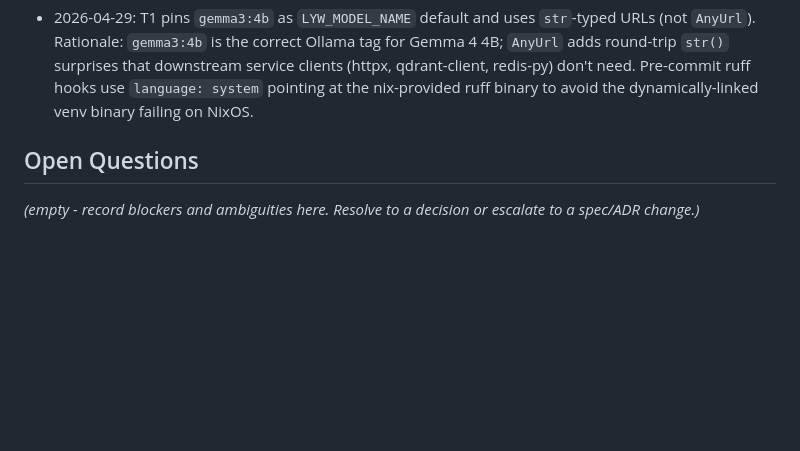
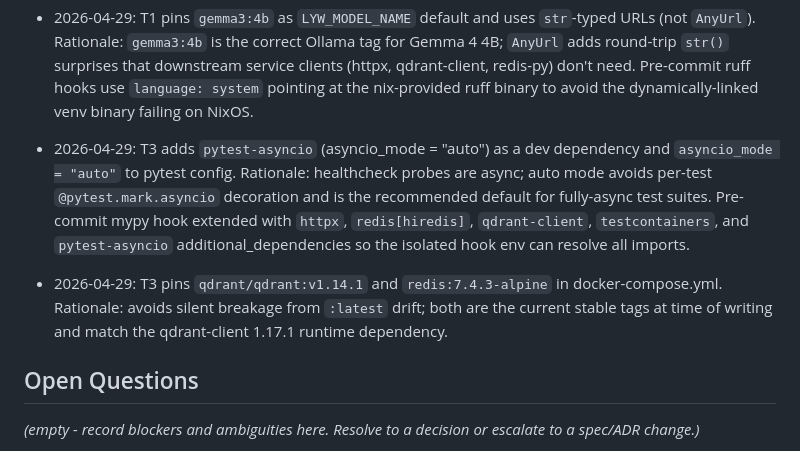
Before and after one commit to andromdaa/learn-your-way, a Markdown page: docs/plans/phase-1-tracker.md, the part around one of its changes. GitHub-like rendering; blank space fills up the shorter version.

Commit message:
chore(T3): tick T3 complete in phase-1 tracker
Co-Authored-By: Claude Sonnet 4.6 <noreply@anthropic.com>

```diff
--- a/docs/plans/phase-1-tracker.md
+++ b/docs/plans/phase-1-tracker.md
@@ -51,6 +51,10 @@ T-numbers as prerequisites.
   need. Pre-commit ruff hooks use `language: system` pointing at the
   nix-provided ruff binary to avoid the dynamically-linked venv binary
   failing on NixOS.
+
+- 2026-04-29: T3 adds `pytest-asyncio` (asyncio_mode = "auto") as a dev dependency and `asyncio_mode = "auto"` to pytest config. Rationale: healthcheck probes are async; auto mode avoids per-test `@pytest.mark.asyncio` decoration and is the recommended default for fully-async test suites. Pre-commit mypy hook extended with `httpx`, `redis[hiredis]`, `qdrant-client`, `testcontainers`, and `pytest-asyncio` additional_dependencies so the isolated hook env can resolve all imports.
+
+- 2026-04-29: T3 pins `qdrant/qdrant:v1.14.1` and `redis:7.4.3-alpine` in docker-compose.yml. Rationale: avoids silent breakage from `:latest` drift; both are the current stable tags at time of writing and match the qdrant-client 1.17.1 runtime dependency.
 
 ## Open Questions
 
```
Also changed, not shown: other parts of docs/plans/phase-1-tracker.md (+1 -1 lines).
